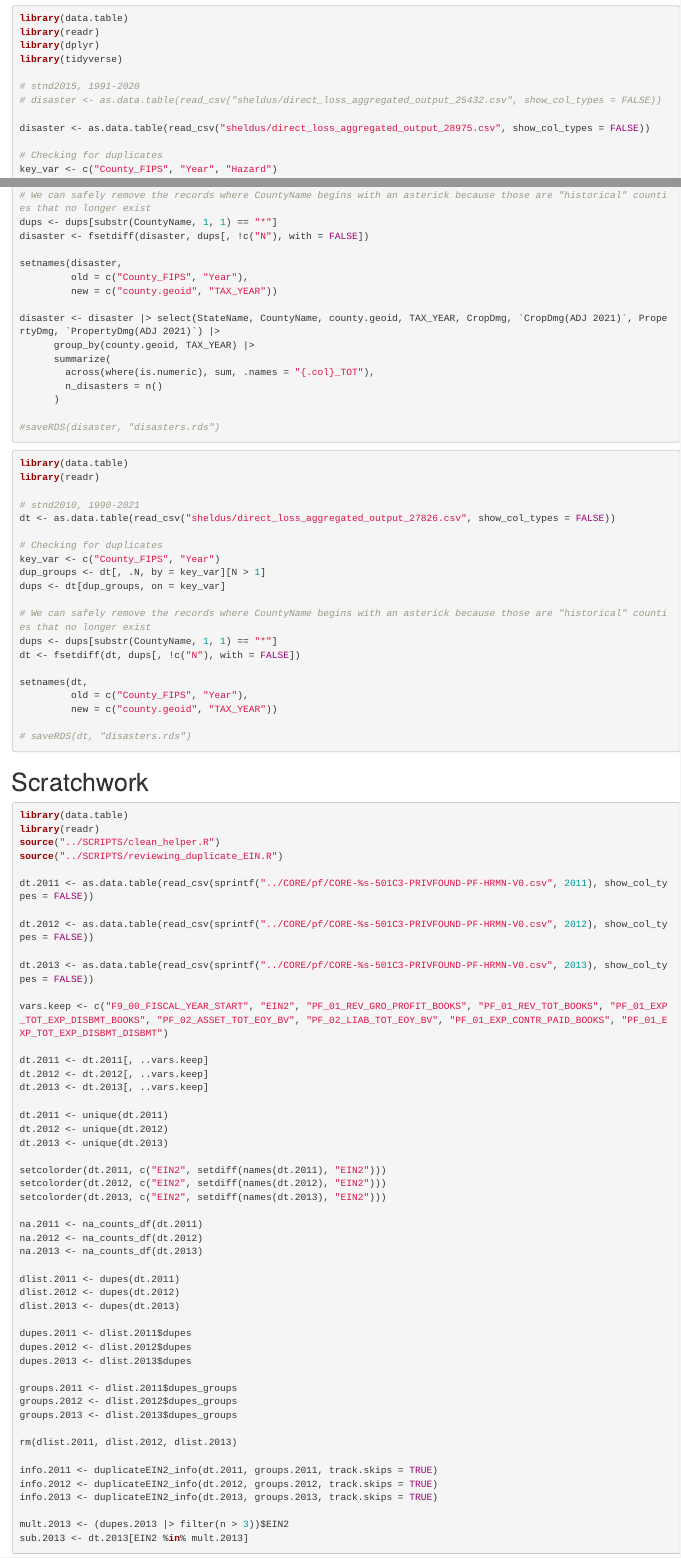
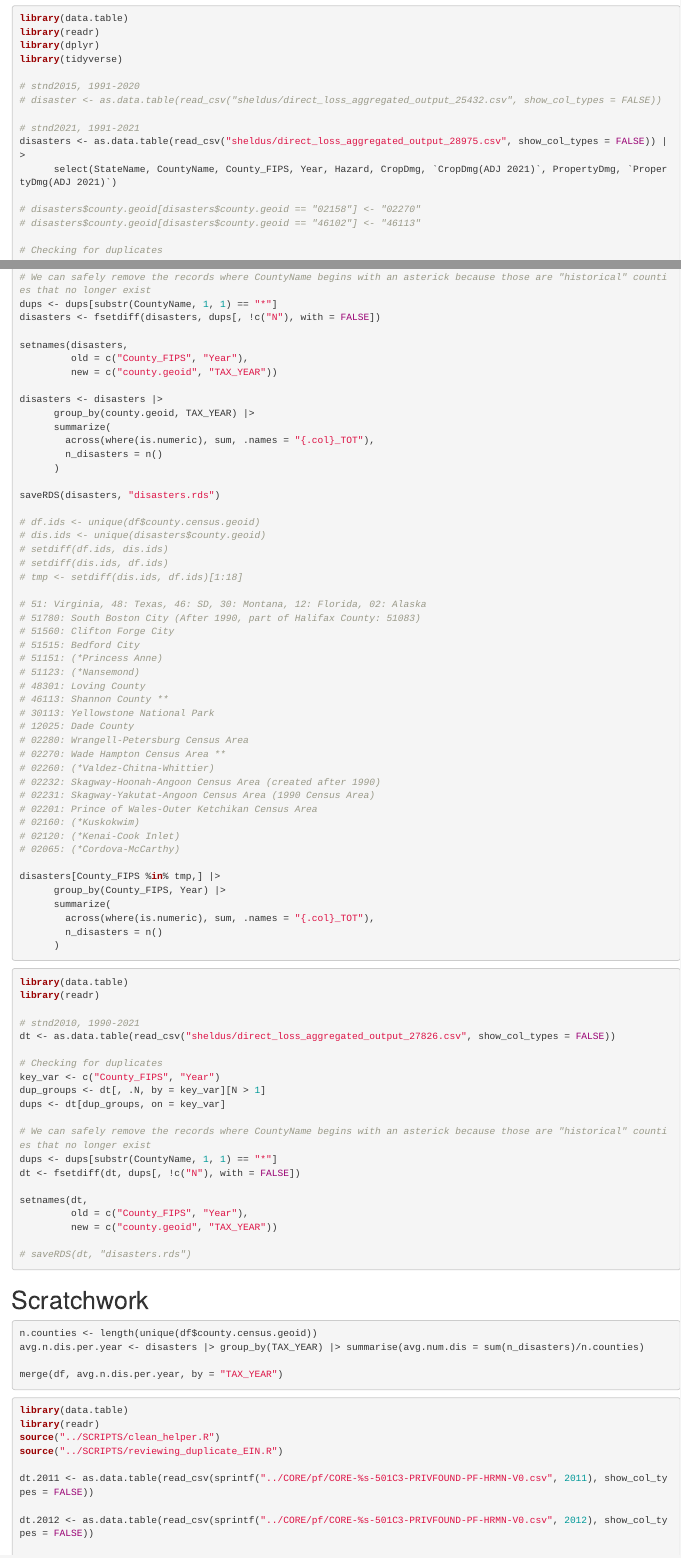
Before and after one commit to Real-Good-AI/rgai_summer2025_nccs, an R Markdown document (SCRATCHWORK/F2025mayleen.Rmd): the page in a window 1100 px wide, from 10350 px down, and a second part further down, joined at a grey line. Rendered offline with R 4.5, knitr and Pandoc, with nearby package versions.

Commit message:
updated disaster data

````diff
--- a/SCRATCHWORK/F2025mayleen.Rmd
+++ b/SCRATCHWORK/F2025mayleen.Rmd
@@ -543,7 +543,12 @@ library(tidyverse)
 # stnd2015, 1991-2020
 # disaster <- as.data.table(read_csv("sheldus/direct_loss_aggregated_output_25432.csv", show_col_types = FALSE))
 
-disaster <- as.data.table(read_csv("sheldus/direct_loss_aggregated_output_28975.csv", show_col_types = FALSE))
+# stnd2021, 1991-2021
+disasters <- as.data.table(read_csv("sheldus/direct_loss_aggregated_output_28975.csv", show_col_types = FALSE)) |>
+      select(StateName, CountyName, County_FIPS, Year, Hazard, CropDmg, `CropDmg(ADJ 2021)`, PropertyDmg, `PropertyDmg(ADJ 2021)`)
+
+# disasters$county.geoid[disasters$county.geoid == "02158"] <- "02270"
+# disasters$county.geoid[disasters$county.geoid == "46102"] <- "46113"
 
 # Checking for duplicates
 key_var <- c("County_FIPS", "Year", "Hazard")
@@ -552,20 +557,53 @@ dups <- disaster[dup_groups, on = key_var]
 
 # We can safely remove the records where CountyName begins with an asterick because those are "historical" counties that no longer exist
 dups <- dups[substr(CountyName, 1, 1) == "*"]
-disaster <- fsetdiff(disaster, dups[, !c("N"), with = FALSE])
+disasters <- fsetdiff(disasters, dups[, !c("N"), with = FALSE])
 
-setnames(disaster,
+setnames(disasters,
          old = c("County_FIPS", "Year"),
          new = c("county.geoid", "TAX_YEAR"))
 
-disaster <- disaster |> select(StateName, CountyName, county.geoid, TAX_YEAR, CropDmg, `CropDmg(ADJ 2021)`, PropertyDmg, `PropertyDmg(ADJ 2021)`) |>
+disasters <- disasters |>
       group_by(county.geoid, TAX_YEAR) |>
       summarize(
         across(where(is.numeric), sum, .names = "{.col}_TOT"),
         n_disasters = n()
       )
 
-#saveRDS(disaster, "disasters.rds")
+saveRDS(disasters, "disasters.rds")
+
+# df.ids <- unique(df$county.census.geoid)
+# dis.ids <- unique(disasters$county.geoid)
+# setdiff(df.ids, dis.ids)
+# setdiff(dis.ids, df.ids)
+# tmp <- setdiff(dis.ids, df.ids)[1:18]
+
+# 51: Virginia, 48: Texas, 46: SD, 30: Montana, 12: Florida, 02: Alaska
+# 51780: South Boston City (After 1990, part of Halifax County: 51083)
+# 51560: Clifton Forge City
+# 51515: Bedford City
+# 51151: (*Princess Anne)
+# 51123: (*Nansemond)
+# 48301: Loving County
+# 46113: Shannon County **
+# 30113: Yellowstone National Park
+# 12025: Dade County
+# 02280: Wrangell-Petersburg Census Area
+# 02270: Wade Hampton Census Area **
+# 02260: (*Valdez-Chitna-Whittier)
+# 02232: Skagway-Hoonah-Angoon Census Area (created after 1990)
+# 02231: Skagway-Yakutat-Angoon Census Area (1990 Census Area)
+# 02201: Prince of Wales-Outer Ketchikan Census Area
+# 02160: (*Kuskokwim)
+# 02120: (*Kenai-Cook Inlet)
+# 02065: (*Cordova-McCarthy)
+
+disasters[County_FIPS %in% tmp,] |>
+      group_by(County_FIPS, Year) |>
+      summarize(
+        across(where(is.numeric), sum, .names = "{.col}_TOT"),
+        n_disasters = n()
+      )
 ```
 
 ```{r}
@@ -594,6 +632,14 @@ setnames(dt,
 
 
 # Scratchwork
+```{r}
+n.counties <- length(unique(df$county.census.geoid))
+avg.n.dis.per.year <- disasters |> group_by(TAX_YEAR) |> summarise(avg.num.dis = sum(n_disasters)/n.counties)
+
+merge(df, avg.n.dis.per.year, by = "TAX_YEAR")
+```
+
+
 ```{r, message=F}
 library(data.table)
 library(readr)
````
Also changed, not shown: SCRATCHWORK/F2025mayleen.Rmd (4 more changed lines).
